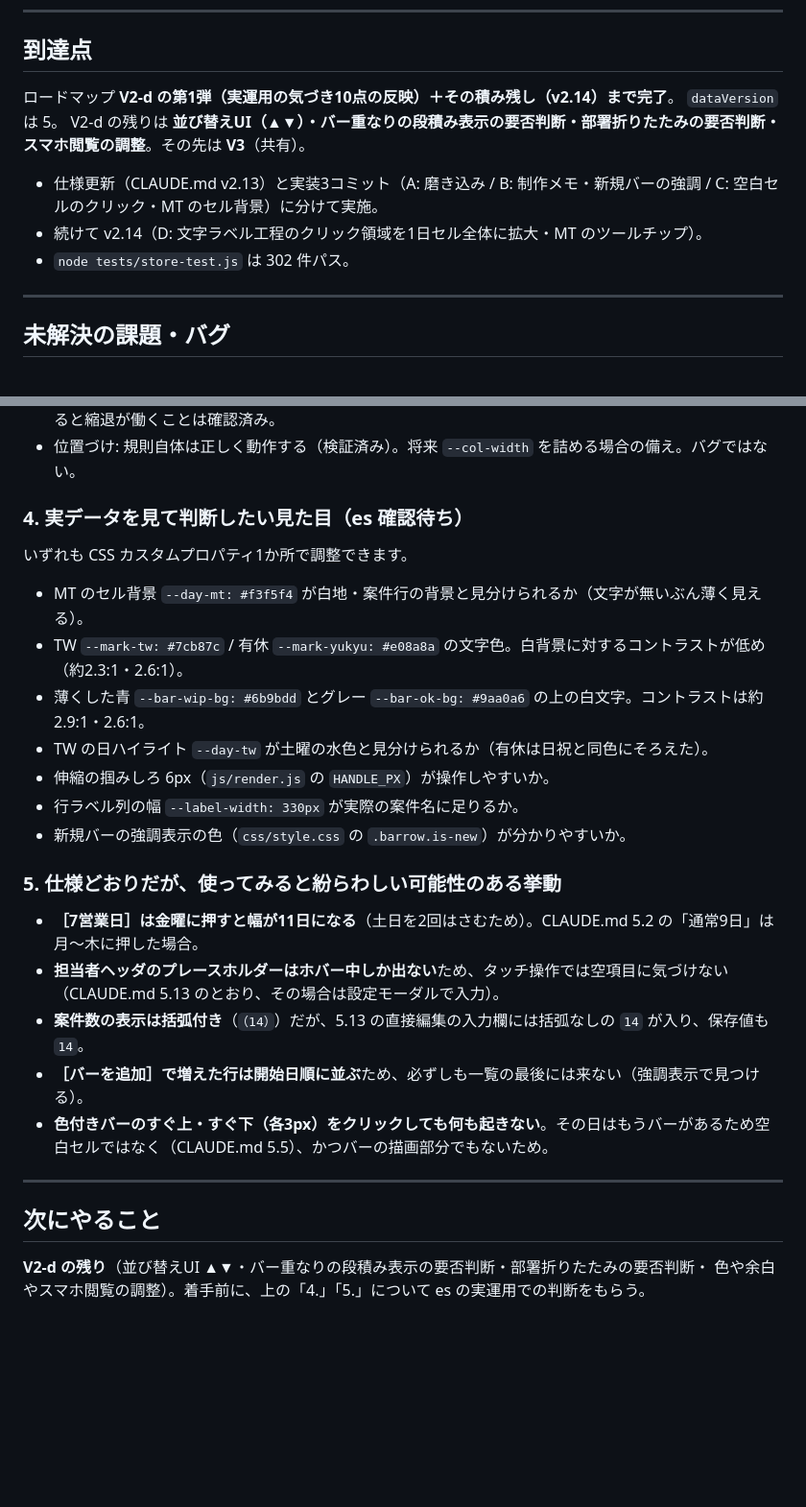
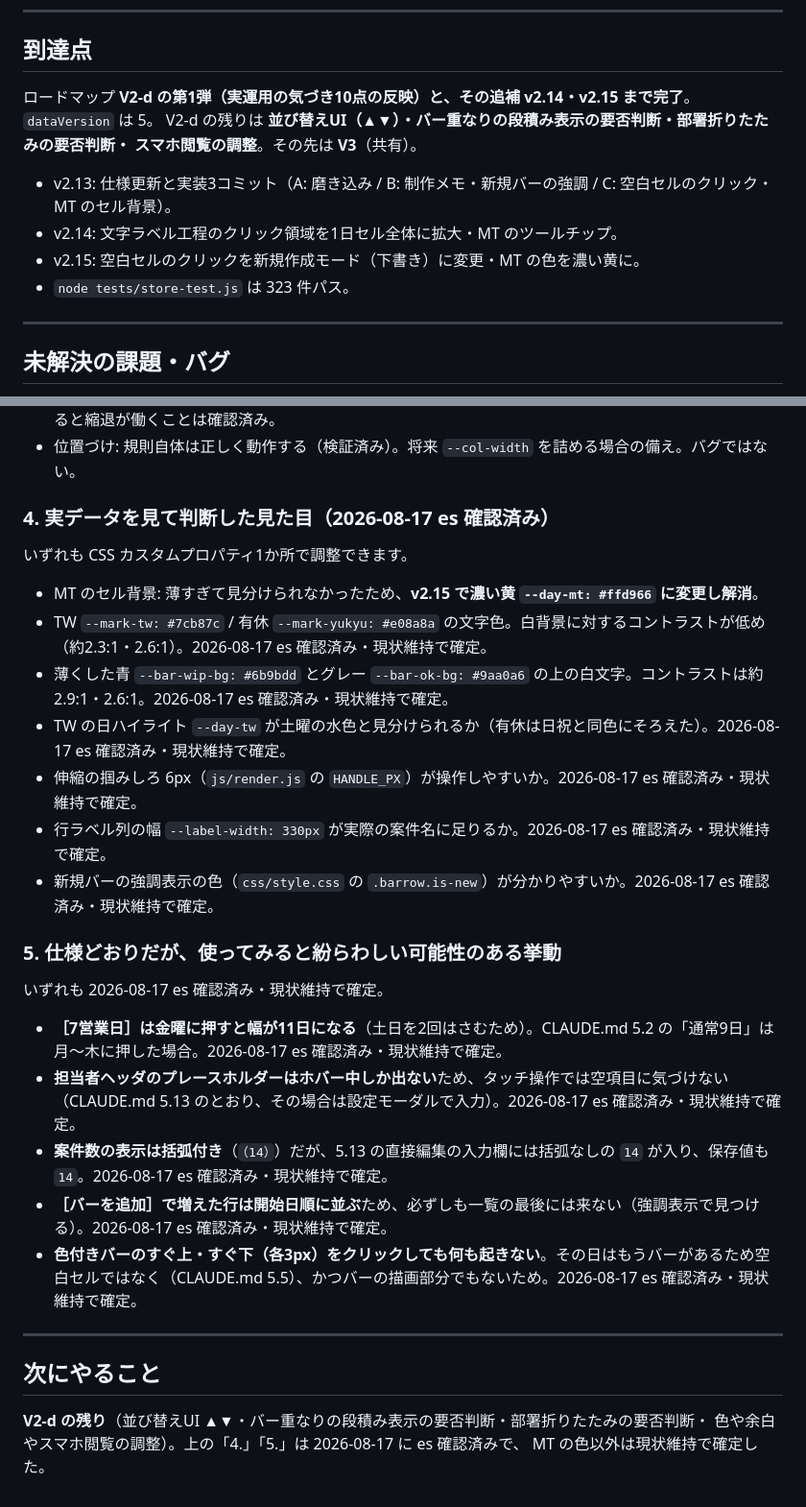
Before and after one commit to segami45-bot/schedule-gantt, a Markdown page: docs/worklog.md, 2 parts joined by grey strips. Shown at 96% size. Drawn GitHub-style; blank space fills up the shorter version.

Commit message:
docs: worklog.md を v2.15 完了時点に更新
- 「4.」の MT のセル背景を「v2.15 で濃い黄に変更し解消」に更新
- 「4.」の残りと「5.」の各項目に es 確認済み・現状維持で確定を明記
- 到達点を v2.15 まで完了に更新（次にやることは V2-d の残りのまま）

Co-Authored-By: Claude Opus 5 <noreply@anthropic.com>

```diff
--- a/docs/worklog.md
+++ b/docs/worklog.md
@@ -15,15 +15,16 @@
 
 ## 到達点
 
-ロードマップ **V2-d の第1弾（実運用の気づき10点の反映）＋その積み残し（v2.14）まで完了**。
+ロードマップ **V2-d の第1弾（実運用の気づき10点の反映）と、その追補 v2.14・v2.15 まで完了**。
 `dataVersion` は 5。
 V2-d の残りは **並び替えUI（▲▼）・バー重なりの段積み表示の要否判断・部署折りたたみの要否判断・
 スマホ閲覧の調整**。その先は **V3**（共有）。
 
-- 仕様更新（CLAUDE.md v2.13）と実装3コミット（A: 磨き込み / B: 制作メモ・新規バーの強調 /
-  C: 空白セルのクリック・MT のセル背景）に分けて実施。
-- 続けて v2.14（D: 文字ラベル工程のクリック領域を1日セル全体に拡大・MT のツールチップ）。
-- `node tests/store-test.js` は 302 件パス。
+- v2.13: 仕様更新と実装3コミット（A: 磨き込み / B: 制作メモ・新規バーの強調 /
+  C: 空白セルのクリック・MT のセル背景）。
+- v2.14: 文字ラベル工程のクリック領域を1日セル全体に拡大・MT のツールチップ。
+- v2.15: 空白セルのクリックを新規作成モード（下書き）に変更・MT の色を濃い黄に。
+- `node tests/store-test.js` は 323 件パス。
 
 ---
 
@@ -48,29 +49,32 @@ V2-d の残りは **並び替えUI（▲▼）・バー重なりの段積み表
 - 再現手順: 期間を120日にしても列幅は42pxのまま。`css/style.css` の `--col-width` を一時的に10pxにすると縮退が働くことは確認済み。
 - 位置づけ: 規則自体は正しく動作する（検証済み）。将来 `--col-width` を詰める場合の備え。バグではない。
 
-### 4. 実データを見て判断したい見た目（es 確認待ち）
+### 4. 実データを見て判断した見た目（2026-08-17 es 確認済み）
 
 いずれも CSS カスタムプロパティ1か所で調整できます。
 
-- MT のセル背景 `--day-mt: #f3f5f4` が白地・案件行の背景と見分けられるか（文字が無いぶん薄く見える）。
-- TW `--mark-tw: #7cb87c` / 有休 `--mark-yukyu: #e08a8a` の文字色。白背景に対するコントラストが低め（約2.3:1・2.6:1）。
-- 薄くした青 `--bar-wip-bg: #6b9bdd` とグレー `--bar-ok-bg: #9aa0a6` の上の白文字。コントラストは約2.9:1・2.6:1。
-- TW の日ハイライト `--day-tw` が土曜の水色と見分けられるか（有休は日祝と同色にそろえた）。
-- 伸縮の掴みしろ 6px（`js/render.js` の `HANDLE_PX`）が操作しやすいか。
-- 行ラベル列の幅 `--label-width: 330px` が実際の案件名に足りるか。
-- 新規バーの強調表示の色（`css/style.css` の `.barrow.is-new`）が分かりやすいか。
+- MT のセル背景: 薄すぎて見分けられなかったため、**v2.15 で濃い黄 `--day-mt: #ffd966` に変更し解消**。
+- TW `--mark-tw: #7cb87c` / 有休 `--mark-yukyu: #e08a8a` の文字色。白背景に対するコントラストが低め（約2.3:1・2.6:1）。2026-08-17 es 確認済み・現状維持で確定。
+- 薄くした青 `--bar-wip-bg: #6b9bdd` とグレー `--bar-ok-bg: #9aa0a6` の上の白文字。コントラストは約2.9:1・2.6:1。2026-08-17 es 確認済み・現状維持で確定。
+- TW の日ハイライト `--day-tw` が土曜の水色と見分けられるか（有休は日祝と同色にそろえた）。2026-08-17 es 確認済み・現状維持で確定。
+- 伸縮の掴みしろ 6px（`js/render.js` の `HANDLE_PX`）が操作しやすいか。2026-08-17 es 確認済み・現状維持で確定。
+- 行ラベル列の幅 `--label-width: 330px` が実際の案件名に足りるか。2026-08-17 es 確認済み・現状維持で確定。
+- 新規バーの強調表示の色（`css/style.css` の `.barrow.is-new`）が分かりやすいか。2026-08-17 es 確認済み・現状維持で確定。
 
 ### 5. 仕様どおりだが、使ってみると紛らわしい可能性のある挙動
 
-- **［7営業日］は金曜に押すと幅が11日になる**（土日を2回はさむため）。CLAUDE.md 5.2 の「通常9日」は月〜木に押した場合。
-- **担当者ヘッダのプレースホルダーはホバー中しか出ない**ため、タッチ操作では空項目に気づけない（CLAUDE.md 5.13 のとおり、その場合は設定モーダルで入力）。
-- **案件数の表示は括弧付き**（`（14）`）だが、5.13 の直接編集の入力欄には括弧なしの `14` が入り、保存値も `14`。
-- **［バーを追加］で増えた行は開始日順に並ぶ**ため、必ずしも一覧の最後には来ない（強調表示で見つける）。
-- **色付きバーのすぐ上・すぐ下（各3px）をクリックしても何も起きない**。その日はもうバーがあるため空白セルではなく（CLAUDE.md 5.5）、かつバーの描画部分でもないため。
+いずれも 2026-08-17 es 確認済み・現状維持で確定。
+
+- **［7営業日］は金曜に押すと幅が11日になる**（土日を2回はさむため）。CLAUDE.md 5.2 の「通常9日」は月〜木に押した場合。2026-08-17 es 確認済み・現状維持で確定。
+- **担当者ヘッダのプレースホルダーはホバー中しか出ない**ため、タッチ操作では空項目に気づけない（CLAUDE.md 5.13 のとおり、その場合は設定モーダルで入力）。2026-08-17 es 確認済み・現状維持で確定。
+- **案件数の表示は括弧付き**（`（14）`）だが、5.13 の直接編集の入力欄には括弧なしの `14` が入り、保存値も `14`。2026-08-17 es 確認済み・現状維持で確定。
+- **［バーを追加］で増えた行は開始日順に並ぶ**ため、必ずしも一覧の最後には来ない（強調表示で見つける）。2026-08-17 es 確認済み・現状維持で確定。
+- **色付きバーのすぐ上・すぐ下（各3px）をクリックしても何も起きない**。その日はもうバーがあるため空白セルではなく（CLAUDE.md 5.5）、かつバーの描画部分でもないため。2026-08-17 es 確認済み・現状維持で確定。
 
 ---
 
 ## 次にやること
 
 **V2-d の残り**（並び替えUI ▲▼・バー重なりの段積み表示の要否判断・部署折りたたみの要否判断・
-色や余白やスマホ閲覧の調整）。着手前に、上の「4.」「5.」について es の実運用での判断をもらう。
+色や余白やスマホ閲覧の調整）。上の「4.」「5.」は 2026-08-17 に es 確認済みで、
+MT の色以外は現状維持で確定した。
```
